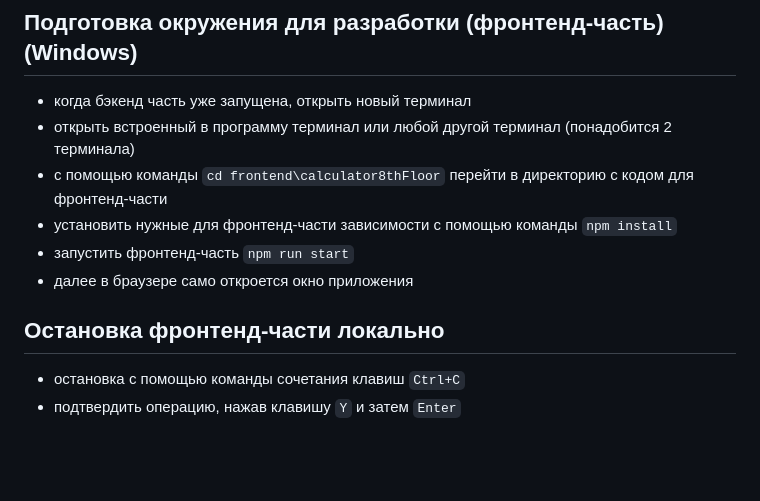
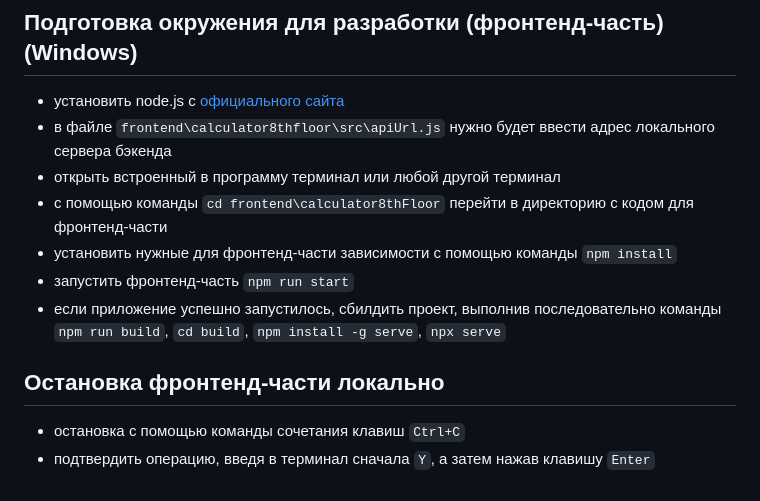
Before and after one commit to RoundBaloo/-alculator8thFloor, a Markdown page: README.md, the part around the change. Drawn GitHub-style; blank space fills up the shorter version.

Commit message:
fixed readme front

```diff
--- a/README.md
+++ b/README.md
@@ -25,13 +25,14 @@
 - остановка с помощью команды сочетания клавиш `Ctrl+C`
 
 ## Подготовка окружения для разработки (фронтенд-часть) (Windows)
-- когда бэкенд часть уже запущена, открыть новый терминал
-- открыть встроенный в программу терминал или любой другой терминал (понадобится 2 терминала)
+- установить node.js с [официального сайта](nodejs.org)
+- в файле `frontend\calculator8thfloor\src\apiUrl.js` нужно будет ввести адрес локального сервера бэкенда
+- открыть встроенный в программу терминал или любой другой терминал
 - с помощью команды `cd frontend\calculator8thFloor` перейти в директорию с кодом для фронтенд-части
 - установить нужные для фронтенд-части зависимости с помощью команды `npm install`
 - запустить фронтенд-часть `npm run start`
-- далее в браузере само откроется окно приложения
+- если приложение успешно запустилось, сбилдить проект, выполнив последовательно команды `npm run build`, `cd build`, `npm install -g serve`, `npx serve`
 
 ## Остановка фронтенд-части локально
 - остановка с помощью команды сочетания клавиш `Ctrl+C`
-- подтвердить операцию, нажав клавишу `Y` и затем `Enter`
+- подтвердить операцию, введя в терминал сначала `Y`, а затем нажав клавишу `Enter`
```
